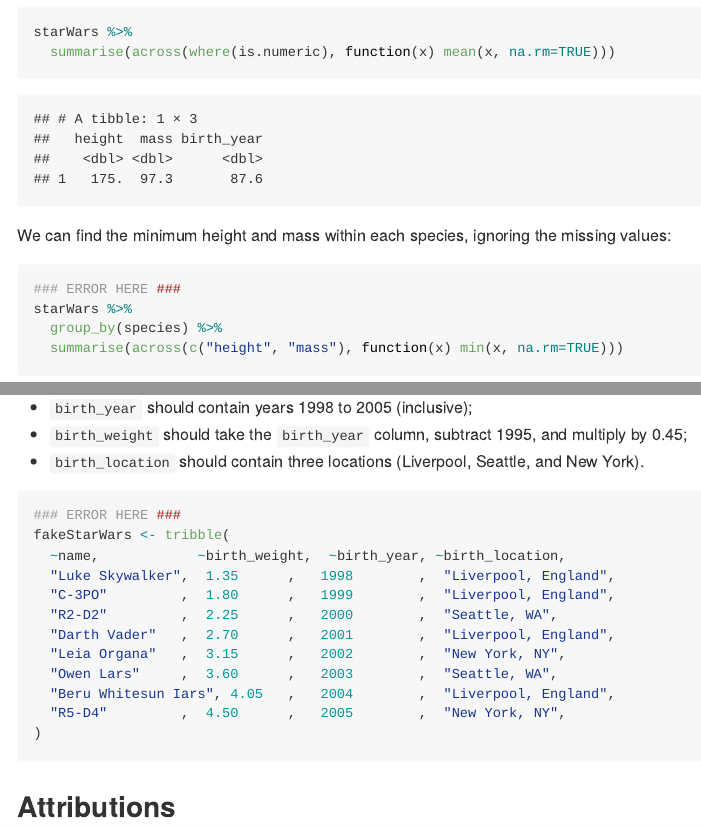
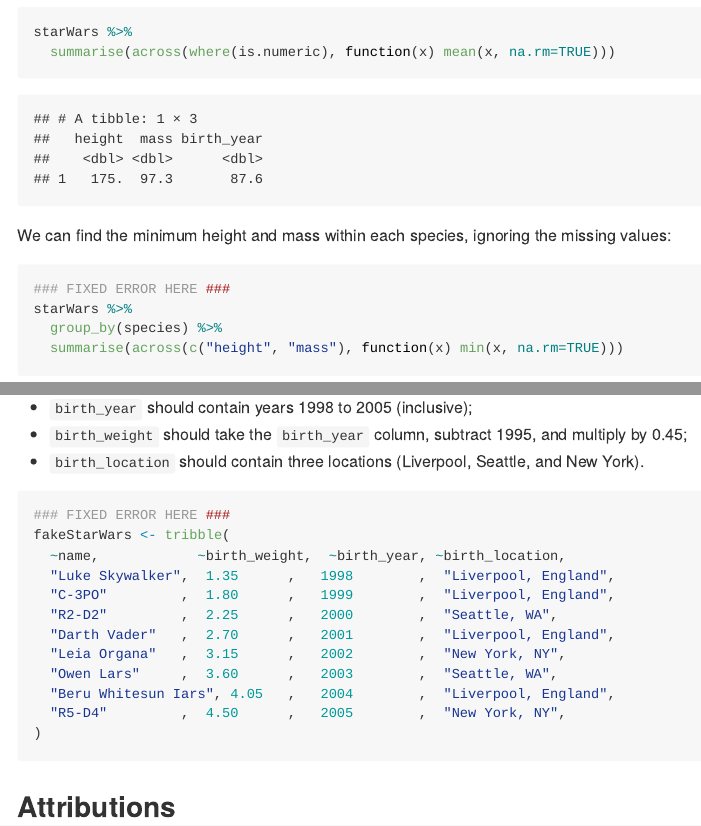
Before and after one commit to stat545ubc-2025/collaborative-project-group-17, an R Markdown document (troubleshooting-2.Rmd): the page in a window 1100 px wide, from 4620 px down, and a second part further down, joined at a grey line. Rendered offline with R 4.5, knitr and Pandoc, with nearby package versions; some code elsewhere in the file could not run offline; the gapminder table comes from the copy in Python's plotly package.

Commit message:
adding "fixed error"

````diff
--- a/troubleshooting-2.Rmd
+++ b/troubleshooting-2.Rmd
@@ -154,7 +154,7 @@ starWars %>%
 We can find the minimum height and mass within each species, ignoring the missing values:
 
 ```{r}
-### ERROR HERE ###
+### FIXED ERROR HERE ###
 starWars %>%
   group_by(species) %>%
   summarise(across(c("height", "mass"), function(x) min(x, na.rm=TRUE)))
@@ -171,7 +171,7 @@ Manually create a tibble with 4 columns:
 -   `birth_location` should contain three locations (Liverpool, Seattle, and New York).
 
 ```{r}
-### ERROR HERE ###
+### FIXED ERROR HERE ###
 fakeStarWars <- tribble(
   ~name,            ~birth_weight,  ~birth_year, ~birth_location,
   "Luke Skywalker",  1.35      ,   1998        ,  "Liverpool, England",
````
